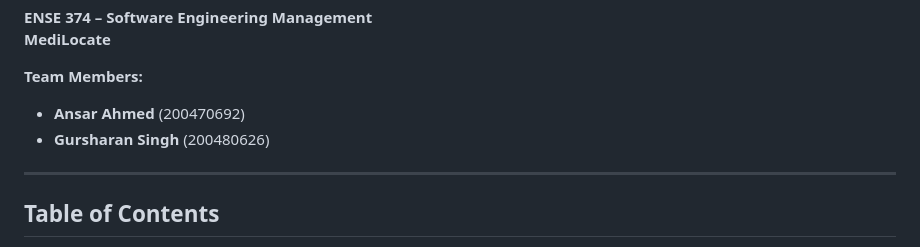
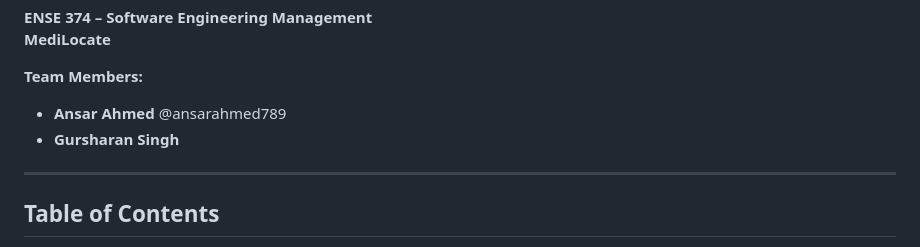
Before and after one commit to gurriiee/MediLocate, a Markdown page: readme.md, the part around the change. GitHub-like rendering.

```diff
--- a/readme.md
+++ b/readme.md
@@ -13,8 +13,8 @@
 **MediLocate**
 
 **Team Members:**
-- **Ansar Ahmed** (200470692)
-- **Gursharan Singh** (200480626)
+- **Ansar Ahmed** @ansarahmed789
+- **Gursharan Singh**
 
 
 ---
```
